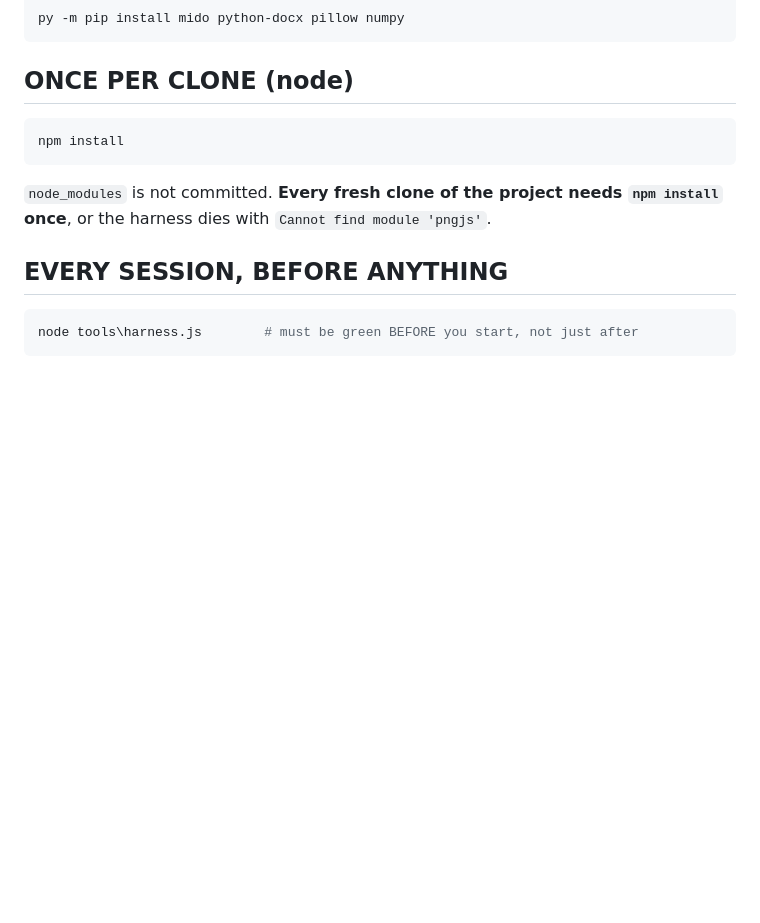
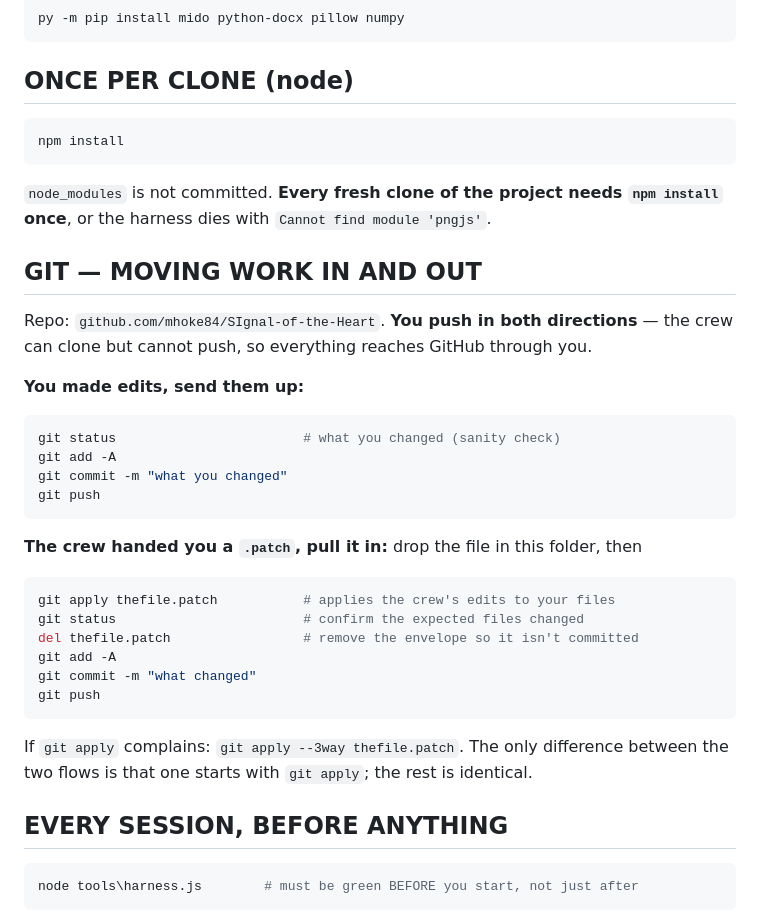
Before and after one commit to mhoke84/SIgnal-of-the-Heart, a Markdown page: CHEATSHEET.md, the part around the change. GitHub-like rendering; blank space fills up the shorter version.

Commit message:
Cheat sheet: add git in/out workflow

````diff
--- a/CHEATSHEET.md
+++ b/CHEATSHEET.md
@@ -15,6 +15,30 @@ npm install
 ```
 `node_modules` is not committed. **Every fresh clone of the project needs
 `npm install` once**, or the harness dies with `Cannot find module 'pngjs'`.
+
+## GIT — MOVING WORK IN AND OUT
+Repo: `github.com/mhoke84/SIgnal-of-the-Heart`. **You push in both directions** —
+the crew can clone but cannot push, so everything reaches GitHub through you.
+
+**You made edits, send them up:**
+```powershell
+git status                        # what you changed (sanity check)
+git add -A
+git commit -m "what you changed"
+git push
+```
+
+**The crew handed you a `.patch`, pull it in:** drop the file in this folder, then
+```powershell
+git apply thefile.patch           # applies the crew's edits to your files
+git status                        # confirm the expected files changed
+del thefile.patch                 # remove the envelope so it isn't committed
+git add -A
+git commit -m "what changed"
+git push
+```
+If `git apply` complains: `git apply --3way thefile.patch`. The only difference
+between the two flows is that one starts with `git apply`; the rest is identical.
 
 ## EVERY SESSION, BEFORE ANYTHING
 ```powershell
````
